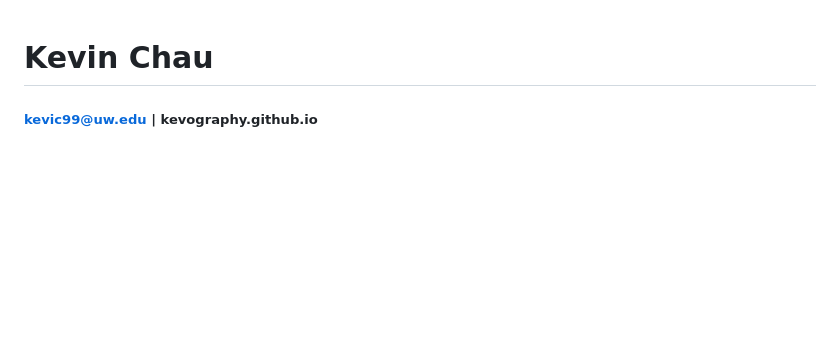
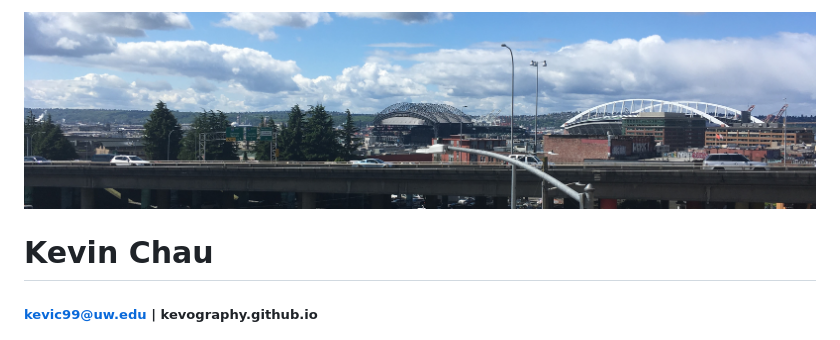
Before and after one commit to kevography/kevography.github.io, a Markdown page: resume.md, the part around the change. GitHub-like rendering; pictures changed too: assets/img/IMG_1293.jpg (added); blank space fills up the shorter version.

Commit message:
Update to resume (image)

```diff
--- a/resume.md
+++ b/resume.md
@@ -1,3 +1,4 @@
+![Image of Seattle](/assets/img/IMG_1293.jpg)
 # Kevin Chau
 
 ##### kevic99@uw.edu | kevography.github.io
```
